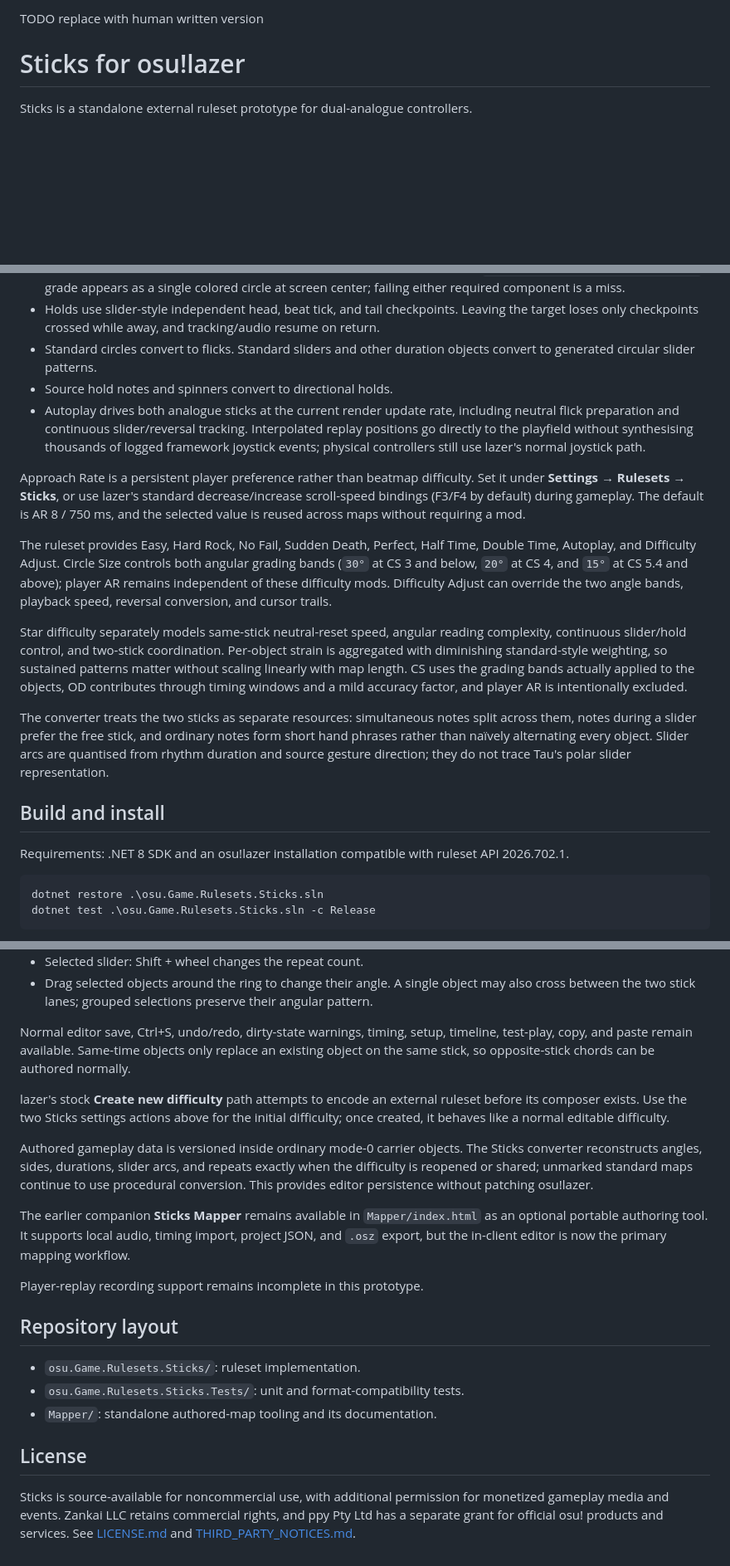
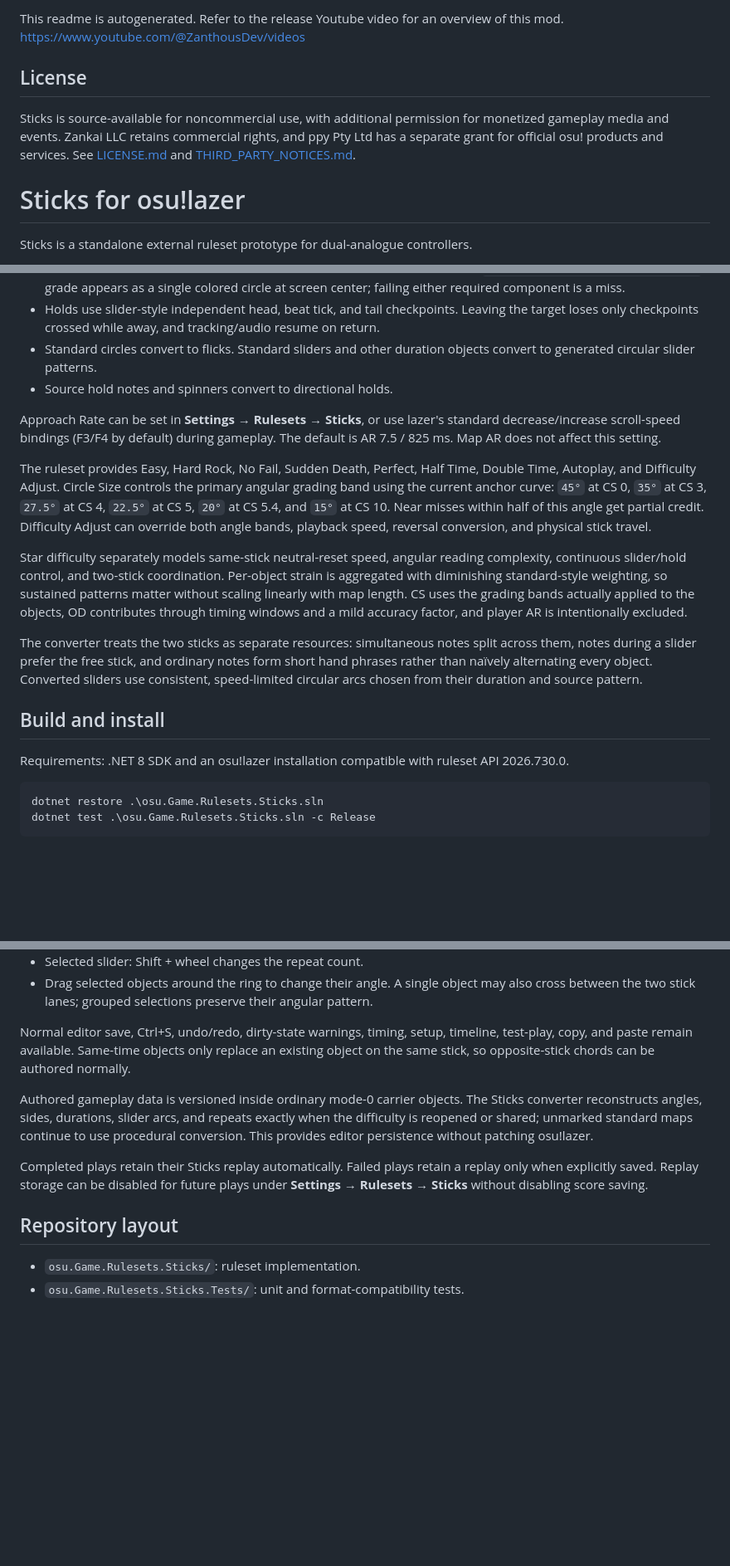
Before and after one commit to zanthous/Sticks, a Markdown page: README.md, 3 parts joined by grey strips. Shown at 83% size. GitHub-like rendering; blank space fills up the shorter version.

````diff
--- a/README.md
+++ b/README.md
@@ -1,7 +1,13 @@
-TODO replace with human written version
+This readme is autogenerated. Refer to the release Youtube video for an overview of this mod. https://www.youtube.com/@ZanthousDev/videos
+
+## License
+
+Sticks is source-available for noncommercial use, with additional permission
+for monetized gameplay media and events. Zankai LLC retains commercial rights,
+and ppy Pty Ltd has a separate grant for official osu! products and services.
+See [LICENSE.md](LICENSE.md) and [THIRD_PARTY_NOTICES.md](THIRD_PARTY_NOTICES.md).
 
 # Sticks for osu!lazer
-
 Sticks is a standalone external ruleset prototype for dual-analogue controllers.
 
 - Left stick: blue outer ring.
@@ -13,19 +19,18 @@ Sticks is a standalone external ruleset prototype for dual-analogue controllers.
 - Holds use slider-style independent head, beat tick, and tail checkpoints. Leaving the target loses only checkpoints crossed while away, and tracking/audio resume on return.
 - Standard circles convert to flicks. Standard sliders and other duration objects convert to generated circular slider patterns.
 - Source hold notes and spinners convert to directional holds.
-- Autoplay drives both analogue sticks at the current render update rate, including neutral flick preparation and continuous slider/reversal tracking. Interpolated replay positions go directly to the playfield without synthesising thousands of logged framework joystick events; physical controllers still use lazer's normal joystick path.
 
-Approach Rate is a persistent player preference rather than beatmap difficulty. Set it under **Settings → Rulesets → Sticks**, or use lazer's standard decrease/increase scroll-speed bindings (F3/F4 by default) during gameplay. The default is AR 8 / 750 ms, and the selected value is reused across maps without requiring a mod.
+Approach Rate can be set in **Settings → Rulesets → Sticks**, or use lazer's standard decrease/increase scroll-speed bindings (F3/F4 by default) during gameplay. The default is AR 7.5 / 825 ms. Map AR does not affect this setting.
 
-The ruleset provides Easy, Hard Rock, No Fail, Sudden Death, Perfect, Half Time, Double Time, Autoplay, and Difficulty Adjust. Circle Size controls both angular grading bands (`30°` at CS 3 and below, `20°` at CS 4, and `15°` at CS 5.4 and above); player AR remains independent of these difficulty mods. Difficulty Adjust can override the two angle bands, playback speed, reversal conversion, and cursor trails.
+The ruleset provides Easy, Hard Rock, No Fail, Sudden Death, Perfect, Half Time, Double Time, Autoplay, and Difficulty Adjust. Circle Size controls the primary angular grading band using the current anchor curve: `45°` at CS 0, `35°` at CS 3, `27.5°` at CS 4, `22.5°` at CS 5, `20°` at CS 5.4, and `15°` at CS 10. Near misses within half of this angle get partial credit. Difficulty Adjust can override both angle bands, playback speed, reversal conversion, and physical stick travel.
 
 Star difficulty separately models same-stick neutral-reset speed, angular reading complexity, continuous slider/hold control, and two-stick coordination. Per-object strain is aggregated with diminishing standard-style weighting, so sustained patterns matter without scaling linearly with map length. CS uses the grading bands actually applied to the objects, OD contributes through timing windows and a mild accuracy factor, and player AR is intentionally excluded.
 
-The converter treats the two sticks as separate resources: simultaneous notes split across them, notes during a slider prefer the free stick, and ordinary notes form short hand phrases rather than naïvely alternating every object. Slider arcs are quantised from rhythm duration and source gesture direction; they do not trace Tau's polar slider representation.
+The converter treats the two sticks as separate resources: simultaneous notes split across them, notes during a slider prefer the free stick, and ordinary notes form short hand phrases rather than naïvely alternating every object. Converted sliders use consistent, speed-limited circular arcs chosen from their duration and source pattern.
 
 ## Build and install
 
-Requirements: .NET 8 SDK and an osu!lazer installation compatible with ruleset API 2026.702.1.
+Requirements: .NET 8 SDK and an osu!lazer installation compatible with ruleset API 2026.730.0.
 
 ```powershell
 dotnet restore .\osu.Game.Rulesets.Sticks.sln
@@ -69,23 +74,11 @@ Use the left editor toolbox (or number keys) to select Flick, Hold, or Slider:
 
 Normal editor save, Ctrl+S, undo/redo, dirty-state warnings, timing, setup, timeline, test-play, copy, and paste remain available. Same-time objects only replace an existing object on the same stick, so opposite-stick chords can be authored normally.
 
-lazer's stock **Create new difficulty** path attempts to encode an external ruleset before its composer exists. Use the two Sticks settings actions above for the initial difficulty; once created, it behaves like a normal editable difficulty.
-
 Authored gameplay data is versioned inside ordinary mode-0 carrier objects. The Sticks converter reconstructs angles, sides, durations, slider arcs, and repeats exactly when the difficulty is reopened or shared; unmarked standard maps continue to use procedural conversion. This provides editor persistence without patching osu!lazer.
 
-The earlier companion **Sticks Mapper** remains available in `Mapper/index.html` as an optional portable authoring tool. It supports local audio, timing import, project JSON, and `.osz` export, but the in-client editor is now the primary mapping workflow.
-
-Player-replay recording support remains incomplete in this prototype.
+Completed plays retain their Sticks replay automatically. Failed plays retain a replay only when explicitly saved. Replay storage can be disabled for future plays under **Settings → Rulesets → Sticks** without disabling score saving.
 
 ## Repository layout
 
 - `osu.Game.Rulesets.Sticks/`: ruleset implementation.
 - `osu.Game.Rulesets.Sticks.Tests/`: unit and format-compatibility tests.
-- `Mapper/`: standalone authored-map tooling and its documentation.
-
-## License
-
-Sticks is source-available for noncommercial use, with additional permission
-for monetized gameplay media and events. Zankai LLC retains commercial rights,
-and ppy Pty Ltd has a separate grant for official osu! products and services.
-See [LICENSE.md](LICENSE.md) and [THIRD_PARTY_NOTICES.md](THIRD_PARTY_NOTICES.md).
````
Also changed, not shown: other parts of README.md (+1 -1 lines).
